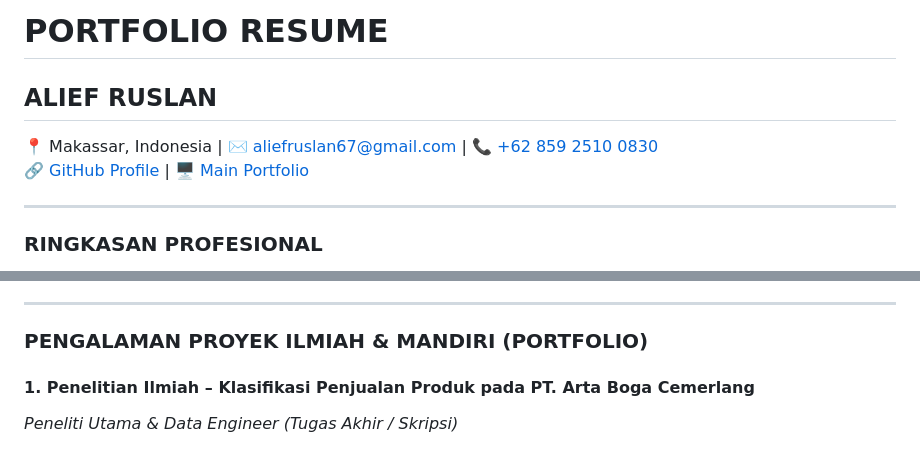
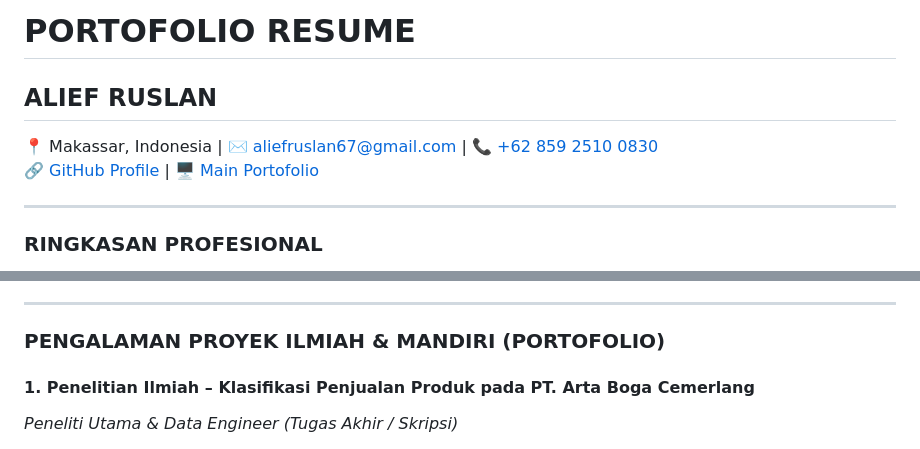
Before and after one commit to MAliefRuslan/Portofolio, a Markdown page: README.md, 2 parts joined by grey strips. GitHub-like rendering.

Commit message:
Update: Change spelling from Portfolio to Portofolio

```diff
--- a/README.md
+++ b/README.md
@@ -1,8 +1,8 @@
-# PORTFOLIO RESUME
+# PORTOFOLIO RESUME
 
 ## **ALIEF RUSLAN**
 📍 Makassar, Indonesia | ✉️ [aliefruslan67@gmail.com](mailto:aliefruslan67@gmail.com) | 📞 [+62 859 2510 0830](https://wa.me/6285925100830)
-🔗 [GitHub Profile](https://github.com/MAliefRuslan) | 🖥️ [Main Portfolio](https://maliefruslan.github.io/Dashboard_ADB/#overview)
+🔗 [GitHub Profile](https://github.com/MAliefRuslan) | 🖥️ [Main Portofolio](https://maliefruslan.github.io/Dashboard_ADB/#overview)
 
 ---
 
@@ -23,7 +23,7 @@ Lulusan <b>Rekayasa Perangkat Lunak</b> dari <b>Universitas Teknologi Akba Makas
 
 ---
 
-### **PENGALAMAN PROYEK ILMIAH & MANDIRI (PORTFOLIO)**
+### **PENGALAMAN PROYEK ILMIAH & MANDIRI (PORTOFOLIO)**
 
 #### **1. Penelitian Ilmiah – Klasifikasi Penjualan Produk pada PT. Arta Boga Cemerlang**
 *Peneliti Utama & Data Engineer (Tugas Akhir / Skripsi)*
```
